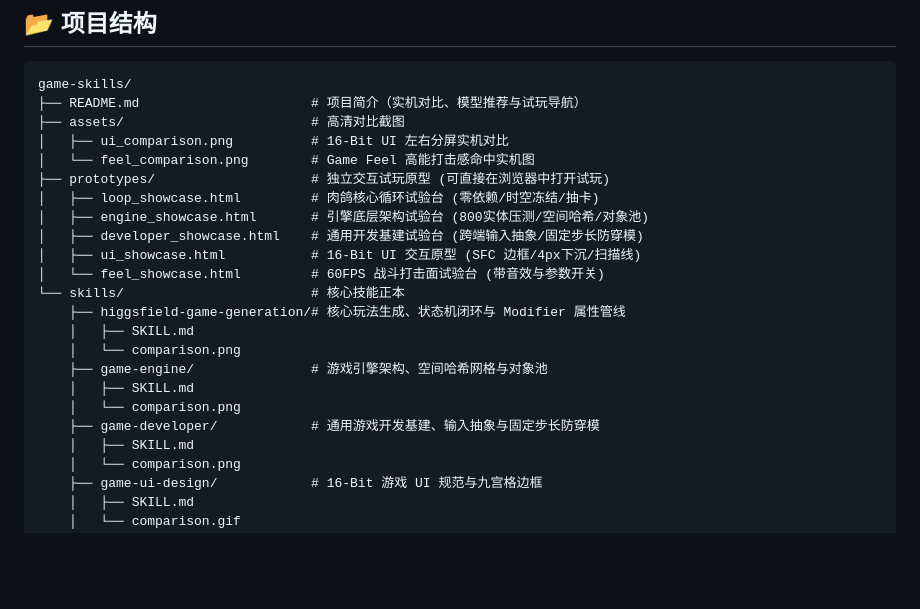
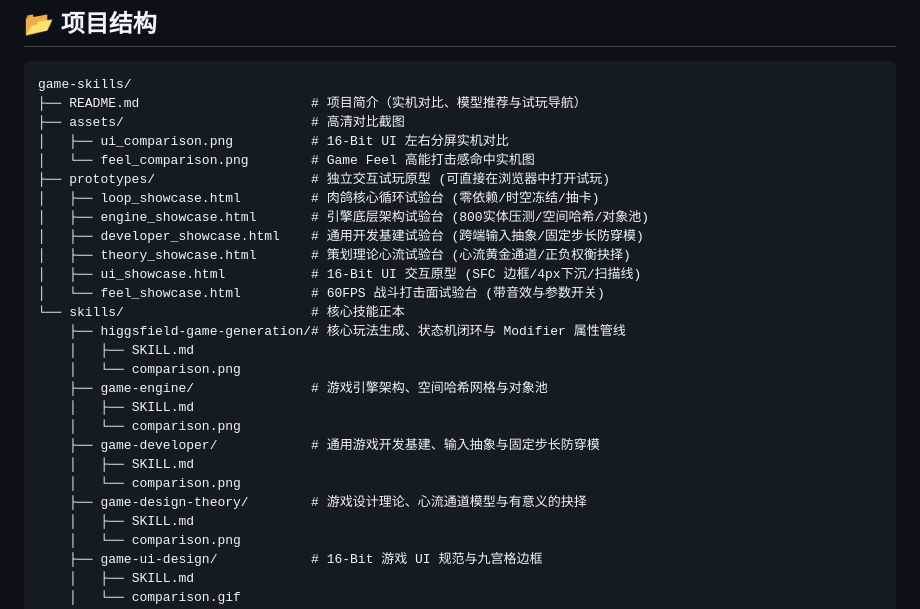
Before and after one commit to orikami048/game-skills, a Markdown page: README.md, the part around one of its changes. Drawn GitHub-style; blank space fills up the shorter version.

```diff
--- a/README.md
+++ b/README.md
@@ -124,6 +138,7 @@ game-skills/
 │   ├── loop_showcase.html         # 肉鸽核心循环试验台 (零依赖/时空冻结/抽卡)
 │   ├── engine_showcase.html       # 引擎底层架构试验台 (800实体压测/空间哈希/对象池)
 │   ├── developer_showcase.html    # 通用开发基建试验台 (跨端输入抽象/固定步长防穿模)
+│   ├── theory_showcase.html       # 策划理论心流试验台 (心流黄金通道/正负权衡抉择)
 │   ├── ui_showcase.html           # 16-Bit UI 交互原型 (SFC 边框/4px下沉/扫描线)
 │   └── feel_showcase.html         # 60FPS 战斗打击面试验台 (带音效与参数开关)
 └── skills/                        # 核心技能正本
@@ -134,6 +149,9 @@ game-skills/
     │   ├── SKILL.md
     │   └── comparison.png
     ├── game-developer/            # 通用游戏开发基建、输入抽象与固定步长防穿模
+    │   ├── SKILL.md
+    │   └── comparison.png
+    ├── game-design-theory/        # 游戏设计理论、心流通道模型与有意义的抉择
     │   ├── SKILL.md
     │   └── comparison.png
     ├── game-ui-design/            # 16-Bit 游戏 UI 规范与九宫格边框
```
Also changed, not shown: other parts of README.md (+15 -1 lines), skills/game-design-theory/SKILL.md (added, +78 -0 lines), assets/theory_comparison.png (added), 2 other files.
